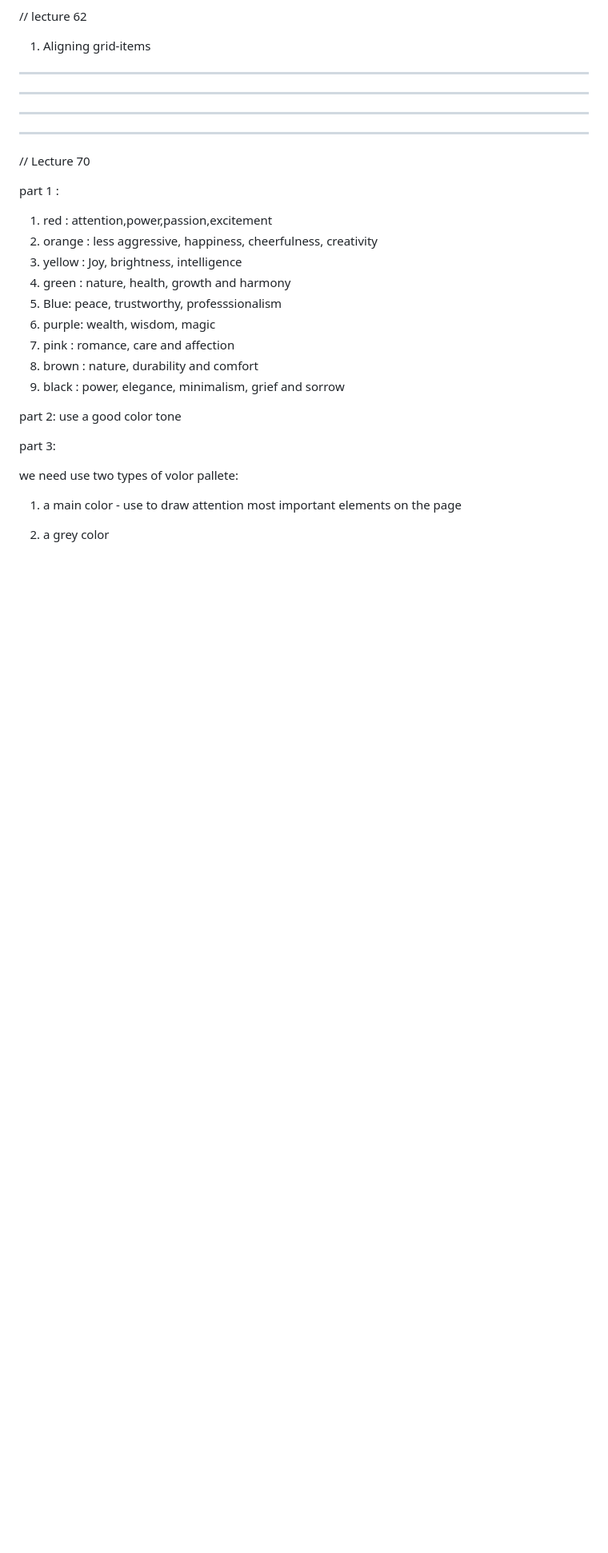
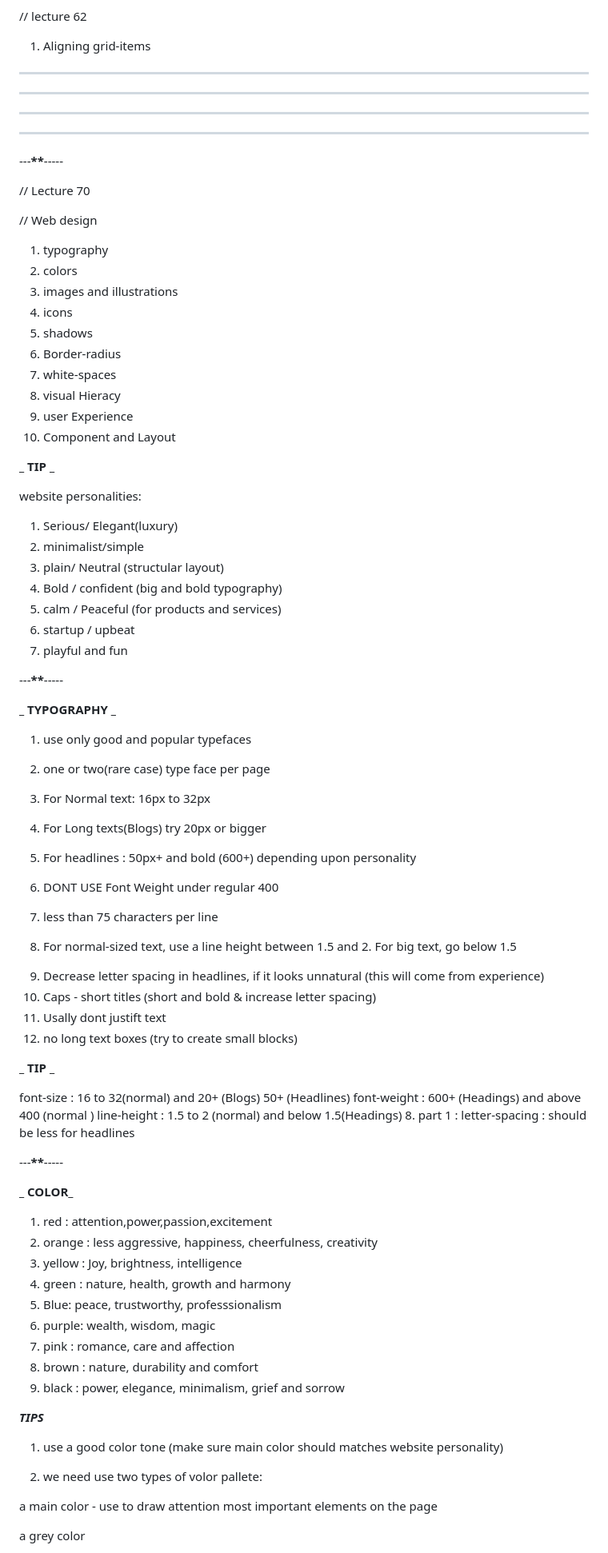
Before and after one commit to jknithin36/restart, a Markdown page: README.md, the part around the change printed below. Shown: that part at 80% size. Rendered like a GitHub page; blank space fills up the shorter version.

```diff
--- a/README.md
+++ b/README.md
@@ -210,9 +210,69 @@ CSS GRID
 
 ---
 
+---**\*\***-----
+
 // Lecture 70
 
-part 1 :
+// Web design
+
+1. typography
+2. colors
+3. images and illustrations
+4. icons
+5. shadows
+6. Border-radius
+7. white-spaces
+8. visual Hieracy
+9. user Experience
+10. Component and Layout
+
+**_ TIP _**
+
+website personalities:
+
+1. Serious/ Elegant(luxury)
+2. minimalist/simple
+3. plain/ Neutral (structular layout)
+4. Bold / confident (big and bold typography)
+5. calm / Peaceful (for products and services)
+6. startup / upbeat
+7. playful and fun
+
+---**\*\***-----
+
+**_ TYPOGRAPHY _**
+
+1.  use only good and popular typefaces
+2.  one or two(rare case) type face per page
+
+    <!-- 10 / 12 / 14 / 16 / 18 / 20 / 24 / 30 / 36 / 44 / 52 / 62 / 74 / 86 / 98 -->
+
+3.  For Normal text: 16px to 32px
+4.  For Long texts(Blogs) try 20px or bigger
+5.  For headlines : 50px+ and bold (600+)
+    depending upon personality
+6.  DONT USE Font Weight under regular 400
+7.  less than 75 characters per line
+8.  For normal-sized text, use a line height between 1.5 and 2. For big text, go below 1.5
+<!-- 2 / 4 / 8 / 12 / 16 / 24 / 32 / 48 / 64 / 80 / 96 / 128 -->
+
+9.  Decrease letter spacing in headlines, if it looks unnatural (this will come from experience)
+10. Caps - short titles (short and bold & increase letter spacing)
+11. Usally dont justift text
+12. no long text boxes (try to create small blocks)
+
+**_ TIP _**
+
+font-size : 16 to 32(normal) and 20+ (Blogs) 50+ (Headlines)
+font-weight : 600+ (Headings) and above 400 (normal
+)
+line-height : 1.5 to 2 (normal) and below 1.5(Headings) 8. part 1 :
+letter-spacing : should be less for headlines
+
+---**\*\***-----
+
+**_ COLOR_**
 
 1. red : attention,power,passion,excitement
 2. orange : less aggressive, happiness, cheerfulness, creativity
@@ -224,14 +284,13 @@ part 1 :
 8. brown : nature, durability and comfort
 9. black : power, elegance, minimalism, grief and sorrow
 
-part 2:
-use a good color tone
+**_TIPS_**
 
-part 3:
+1. use a good color tone (make sure main color should matches website personality)
 
-we need use two types of volor pallete:
+2. we need use two types of volor pallete:
 
-1. a main color - use to draw attention most important elements on the page
+a main color - use to draw attention most important elements on the page
 
-2. a grey color
+a grey color
 
```
Also changed, not shown: other parts of README.md (+54 -18 lines).
